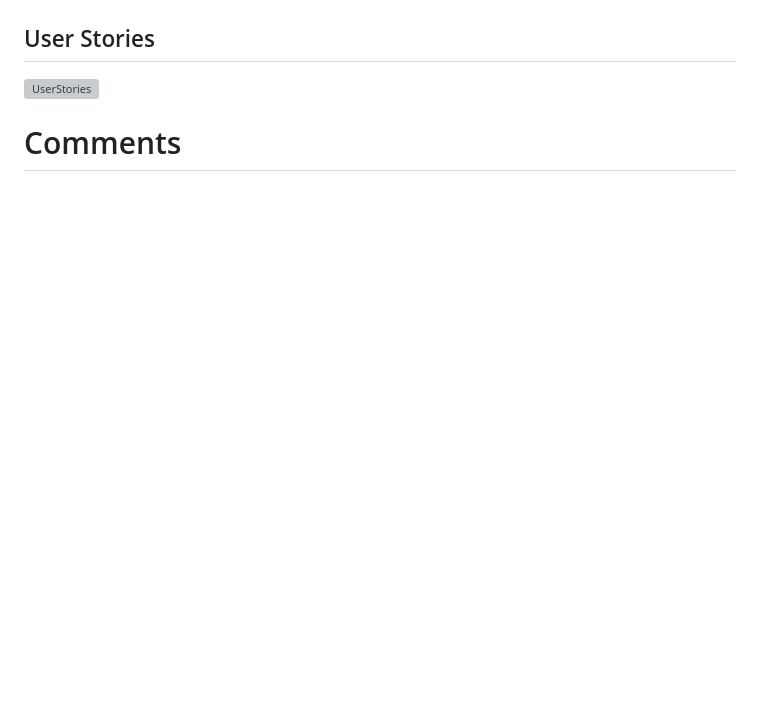
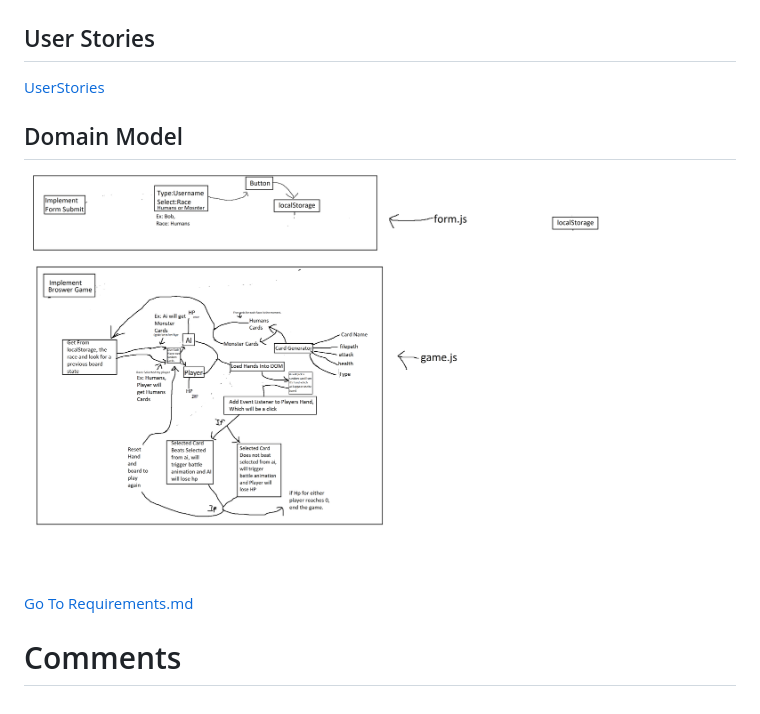
Before and after one commit to PotatoGod123/Magic-Cards-Game, a Markdown page: README.md, the part around one of its changes. GitHub-like rendering; pictures changed too: img/domainModeling.png (added); blank space fills up the shorter version; grey boxes are pictures that could not be loaded.

```diff
--- a/README.md
+++ b/README.md
@@ -16,26 +15,10 @@ Code Fellows
 ![Wireframe](./img/Wireframe.png)
 
 ## User Stories
-![UserStories](https://trello.com/b/JYExD0BU/majic-the-gathering)
+[UserStories](https://trello.com/b/JYExD0BU/majic-the-gathering)
 
+## Domain Model
+![Domain Model](./img/domainModeling.png)
 
-
-
-
-
-
-
-
-
-
-
-
-
-
-
-
-
-
-
-
+[Go To Requirements.md](../requirements.md)
 # Comments
```
Also changed, not shown: other parts of README.md (+0 -1 lines), 8 other files.
